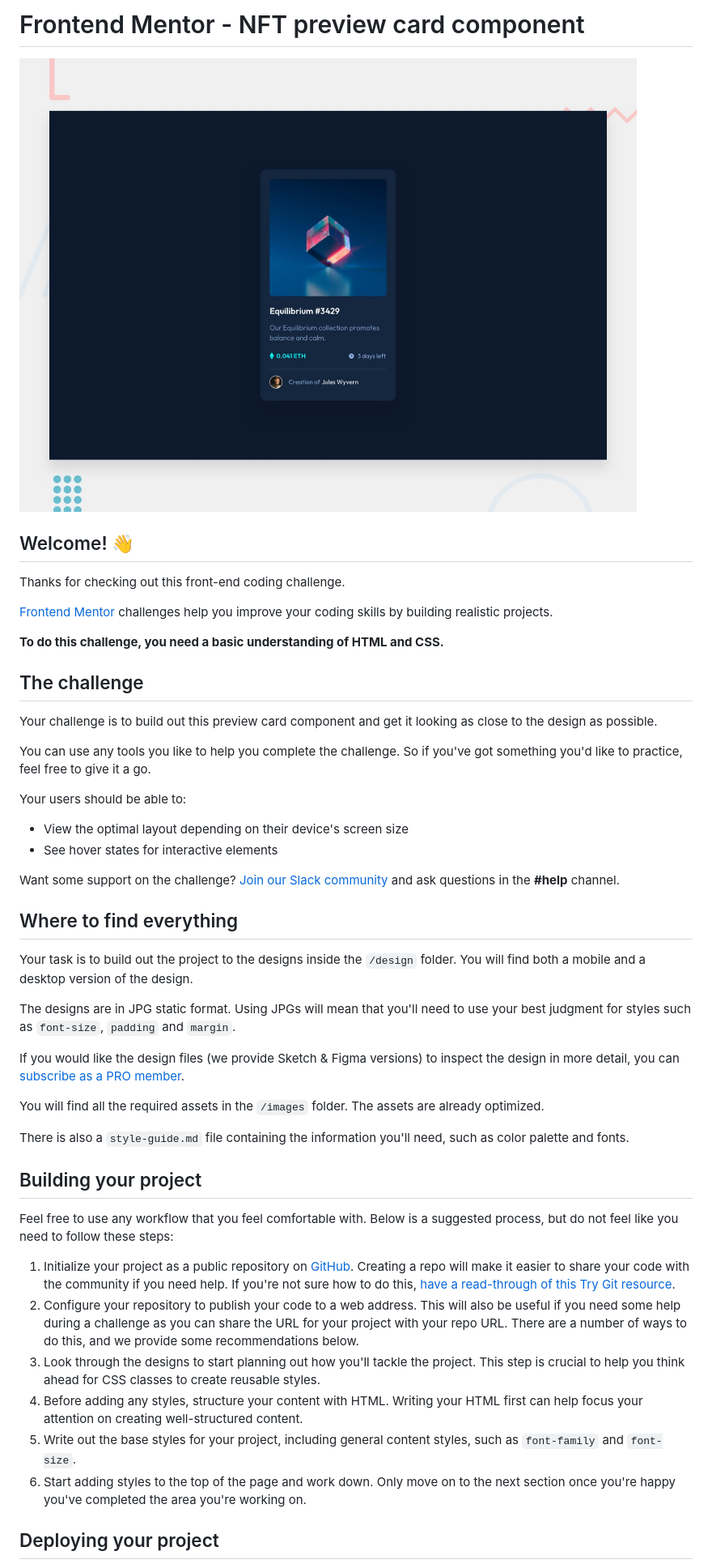
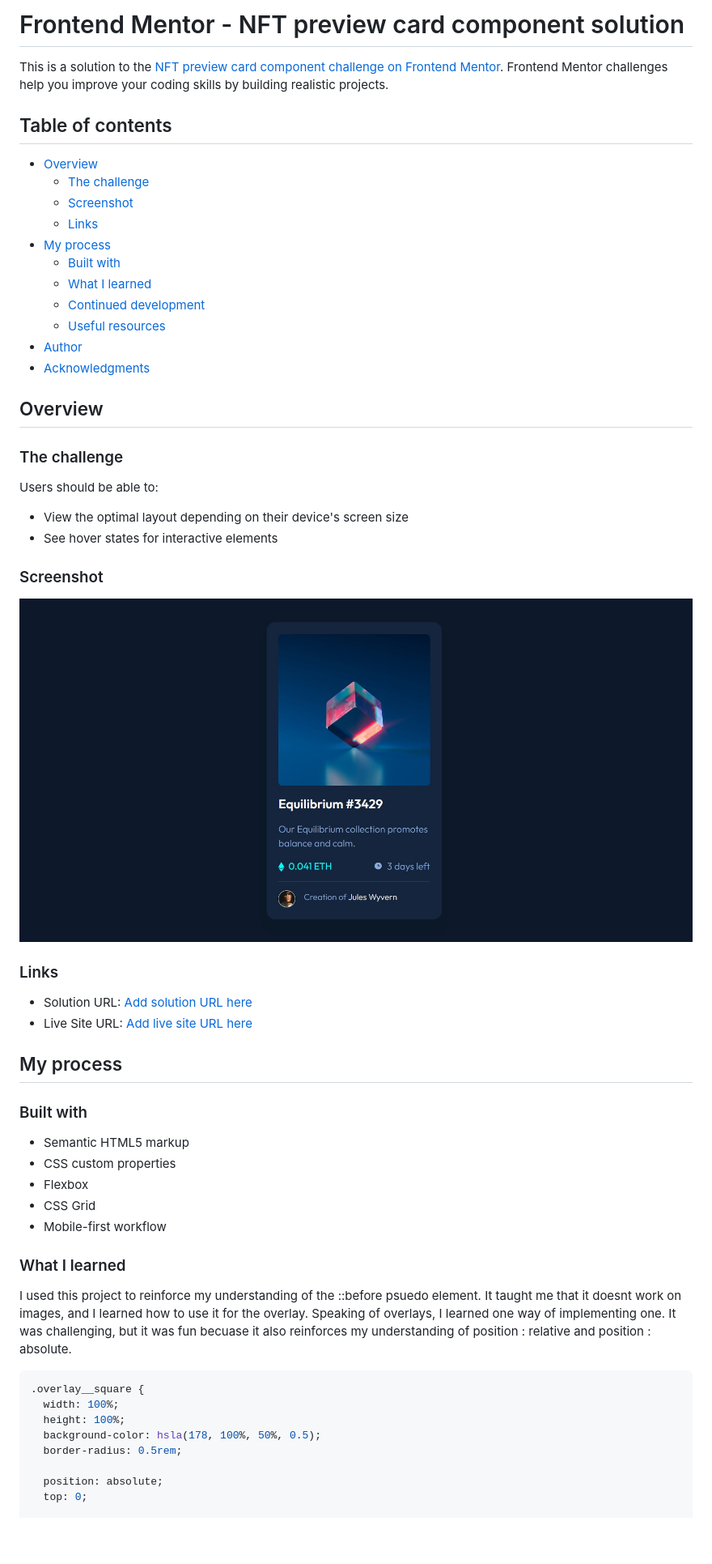
Before and after one commit to Moses2308/nft-card-component, a Markdown page: README.md, the part around the change printed below. Shown: that part at 81% size. GitHub-like rendering; pictures changed too: images/screenshot.jpg (added); blank space fills up the shorter version.

Commit message:
changed readme and added screenshot of final project

````diff
--- a/README.md
+++ b/README.md
@@ -1,50 +1,61 @@
-# Frontend Mentor - NFT preview card component
+# Frontend Mentor - NFT preview card component solution
 
-![Design preview for the NFT preview card component coding challenge](./design/desktop-preview.jpg)
+This is a solution to the [NFT preview card component challenge on Frontend Mentor](https://www.frontendmentor.io/challenges/nft-preview-card-component-SbdUL_w0U). Frontend Mentor challenges help you improve your coding skills by building realistic projects.
 
-## Welcome! 👋
+## Table of contents
 
-Thanks for checking out this front-end coding challenge.
+- [Overview](#overview)
+  - [The challenge](#the-challenge)
+  - [Screenshot](#screenshot)
+  - [Links](#links)
+- [My process](#my-process)
+  - [Built with](#built-with)
+  - [What I learned](#what-i-learned)
+  - [Continued development](#continued-development)
+  - [Useful resources](#useful-resources)
+- [Author](#author)
+- [Acknowledgments](#acknowledgments)
 
-[Frontend Mentor](https://www.frontendmentor.io) challenges help you improve your coding skills by building realistic projects.
+## Overview
 
-**To do this challenge, you need a basic understanding of HTML and CSS.**
+### The challenge
 
-## The challenge
-
-Your challenge is to build out this preview card component and get it looking as close to the design as possible.
-
-You can use any tools you like to help you complete the challenge. So if you've got something you'd like to practice, feel free to give it a go.
-
-Your users should be able to:
+Users should be able to:
 
 - View the optimal layout depending on their device's screen size
 - See hover states for interactive elements
 
-Want some support on the challenge? [Join our Slack community](https://www.frontendmentor.io/slack) and ask questions in the **#help** channel.
+### Screenshot
 
-## Where to find everything
+![](./images/screenshot.jpg)
 
-Your task is to build out the project to the designs inside the `/design` folder. You will find both a mobile and a desktop version of the design.
+### Links
 
-The designs are in JPG static format. Using JPGs will mean that you'll need to use your best judgment for styles such as `font-size`, `padding` and `margin`.
+- Solution URL: [Add solution URL here](https://your-solution-url.com)
+- Live Site URL: [Add live site URL here](https://your-live-site-url.com)
 
-If you would like the design files (we provide Sketch & Figma versions) to inspect the design in more detail, you can [subscribe as a PRO member](https://www.frontendmentor.io/pro).
+## My process
 
-You will find all the required assets in the `/images` folder. The assets are already optimized.
+### Built with
 
-There is also a `style-guide.md` file containing the information you'll need, such as color palette and fonts.
+- Semantic HTML5 markup
+- CSS custom properties
+- Flexbox
+- CSS Grid
+- Mobile-first workflow
 
-## Building your project
+### What I learned
 
-Feel free to use any workflow that you feel comfortable with. Below is a suggested process, but do not feel like you need to follow these steps:
+I used this project to reinforce my understanding of the ::before psuedo element. It taught me that it doesnt work on images, and I learned how to use it for the overlay.
+Speaking of overlays, I learned one way of implementing one. It was challenging, but it was fun becuase it also reinforces my understanding of position : relative and position : absolute.
 
-1. Initialize your project as a public repository on [GitHub](https://github.com/). Creating a repo will make it easier to share your code with the community if you need help. If you're not sure how to do this, [have a read-through of this Try Git resource](https://try.github.io/).
-2. Configure your repository to publish your code to a web address. This will also be useful if you need some help during a challenge as you can share the URL for your project with your repo URL. There are a number of ways to do this, and we provide some recommendations below.
-3. Look through the designs to start planning out how you'll tackle the project. This step is crucial to help you think ahead for CSS classes to create reusable styles.
-4. Before adding any styles, structure your content with HTML. Writing your HTML first can help focus your attention on creating well-structured content.
-5. Write out the base styles for your project, including general content styles, such as `font-family` and `font-size`.
-6. Start adding styles to the top of the page and work down. Only move on to the next section once you're happy you've completed the area you're working on.
+```css
+.overlay__square {
+  width: 100%;
+  height: 100%;
+  background-color: hsla(178, 100%, 50%, 0.5);
+  border-radius: 0.5rem;
 
-## Deploying your project
+  position: absolute;
+  top: 0;
 
````
Also changed, not shown: other parts of README.md (+22 -35 lines), README-template.md (deleted, +0 -111 lines).
